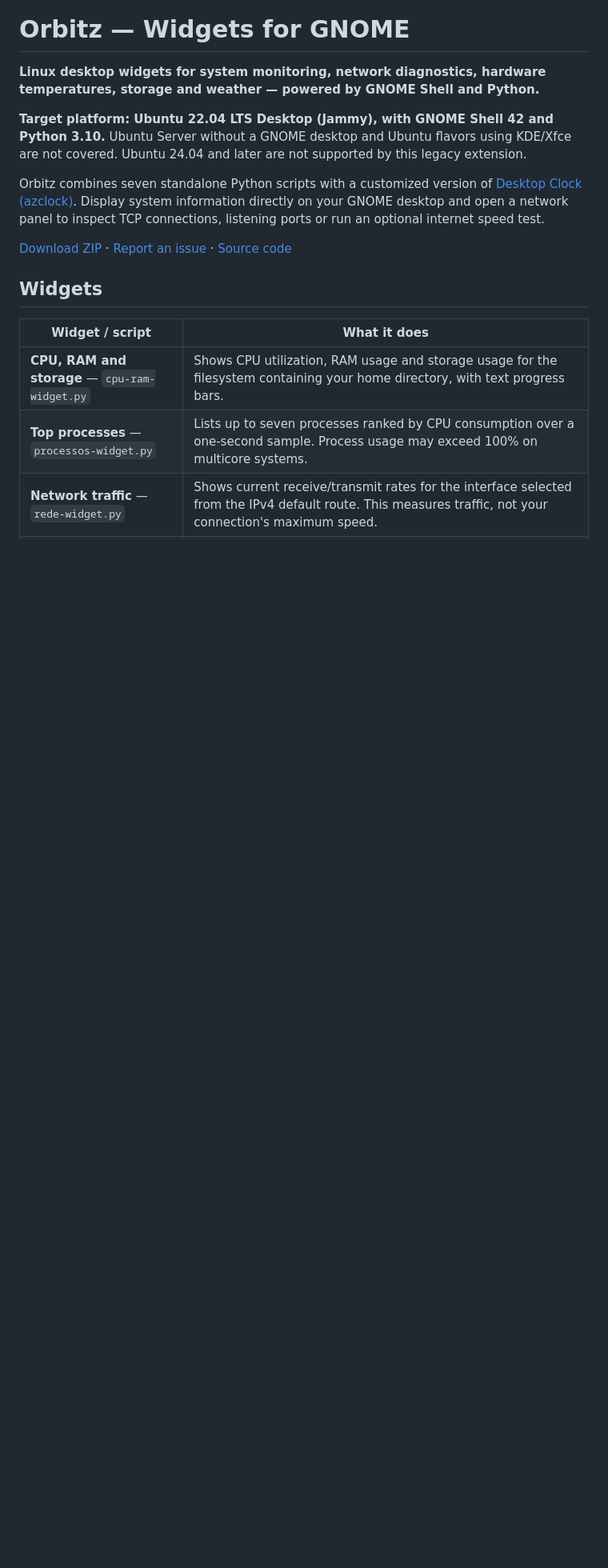
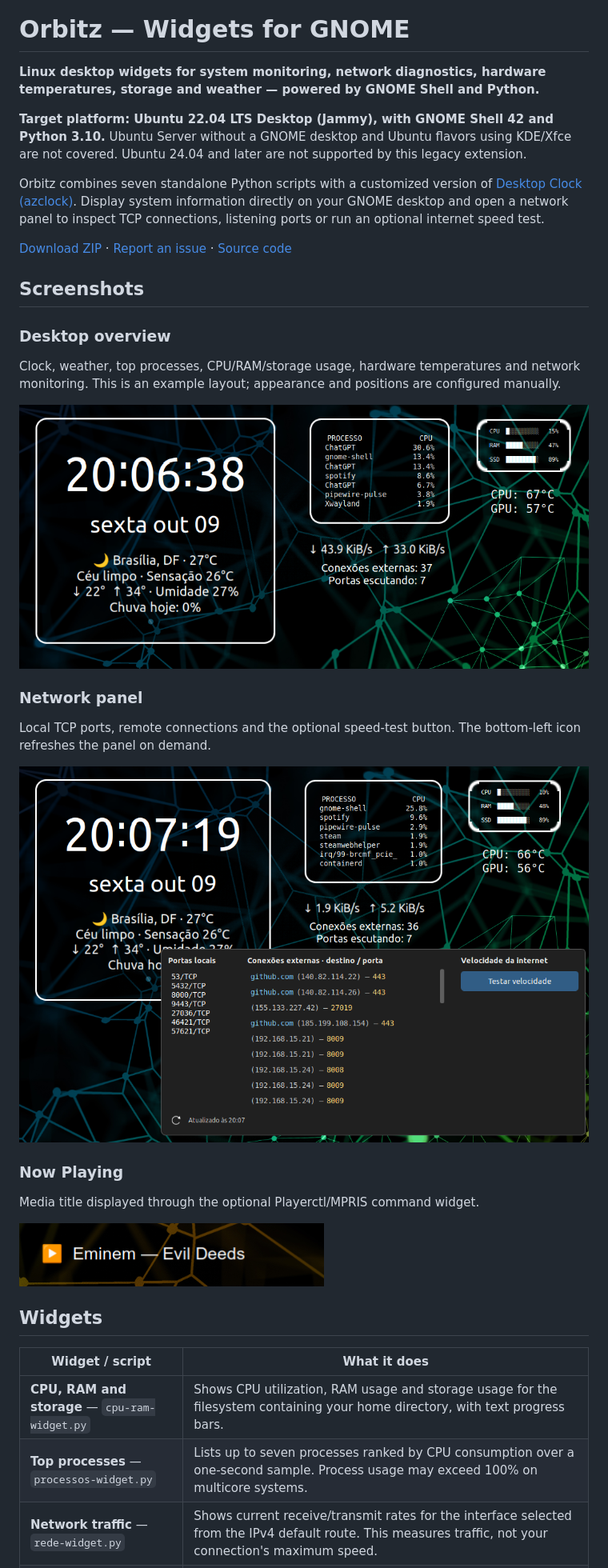
Before and after one commit to orbitzone/orbitz-widgets-for-gnome, a Markdown page: README.md, the part around the change. Shown: that part at 80% size. Drawn GitHub-style; pictures changed too: docs/images/desktop-widgets.png (added), docs/images/network-panel.png (added), docs/images/now-playing.png (added); blank space fills up the shorter version.

Commit message:
Add desktop, network panel and now-playing screenshots

```diff
--- a/README.md
+++ b/README.md
@@ -7,6 +7,26 @@
 Orbitz combines seven standalone Python scripts with a customized version of [Desktop Clock (azclock)](https://gitlab.com/AndrewZaech/azclock). Display system information directly on your GNOME desktop and open a network panel to inspect TCP connections, listening ports or run an optional internet speed test.
 
 [Download ZIP](https://github.com/orbitzone/orbitz-widgets-for-gnome/archive/refs/heads/main.zip) · [Report an issue](https://github.com/orbitzone/orbitz-widgets-for-gnome/issues) · [Source code](https://github.com/orbitzone/orbitz-widgets-for-gnome)
+
+## Screenshots
+
+### Desktop overview
+
+Clock, weather, top processes, CPU/RAM/storage usage, hardware temperatures and network monitoring. This is an example layout; appearance and positions are configured manually.
+
+![Orbitz desktop widgets showing clock, weather, system usage and network activity](docs/images/desktop-widgets.png)
+
+### Network panel
+
+Local TCP ports, remote connections and the optional speed-test button. The bottom-left icon refreshes the panel on demand.
+
+![Network panel with TCP ports, remote destinations and internet speed-test controls](docs/images/network-panel.png)
+
+### Now Playing
+
+Media title displayed through the optional Playerctl/MPRIS command widget.
+
+![Now Playing widget displaying Eminem — Evil Deeds](docs/images/now-playing.png)
 
 ## Widgets
 
```
